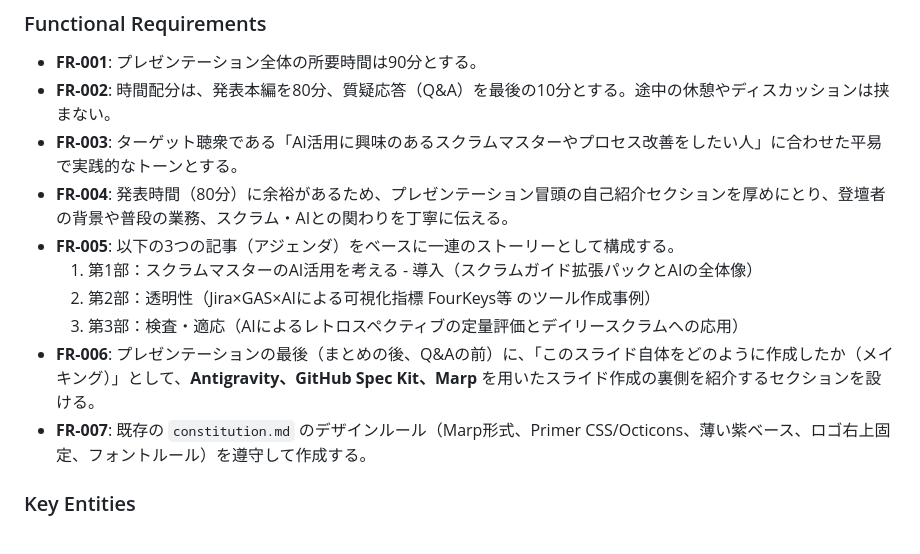
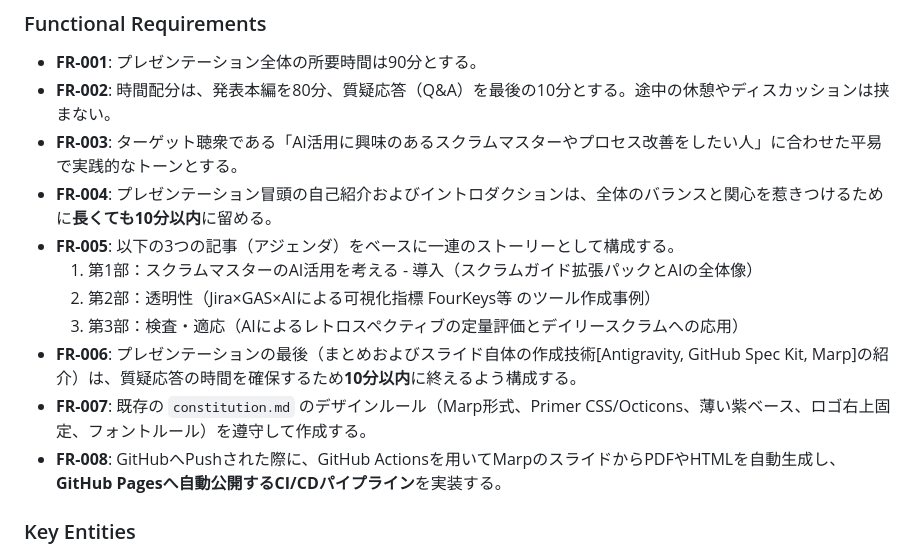
Before and after one commit to mamezou-ishida/mameyose202603, a Markdown page: specs/001-mameyose-presentation/spec.md, the part around the change. Rendered like a GitHub page.

```diff
--- a/specs/001-mameyose-presentation/spec.md
+++ b/specs/001-mameyose-presentation/spec.md
@@ -35,13 +35,14 @@
 - **FR-001**: プレゼンテーション全体の所要時間は90分とする。
 - **FR-002**: 時間配分は、発表本編を80分、質疑応答（Q&A）を最後の10分とする。途中の休憩やディスカッションは挟まない。
 - **FR-003**: ターゲット聴衆である「AI活用に興味のあるスクラムマスターやプロセス改善をしたい人」に合わせた平易で実践的なトーンとする。
-- **FR-004**: 発表時間（80分）に余裕があるため、プレゼンテーション冒頭の自己紹介セクションを厚めにとり、登壇者の背景や普段の業務、スクラム・AIとの関わりを丁寧に伝える。
+- **FR-004**: プレゼンテーション冒頭の自己紹介およびイントロダクションは、全体のバランスと関心を惹きつけるために**長くても10分以内**に留める。
 - **FR-005**: 以下の3つの記事（アジェンダ）をベースに一連のストーリーとして構成する。
   1. 第1部：スクラムマスターのAI活用を考える - 導入（スクラムガイド拡張パックとAIの全体像）
   2. 第2部：透明性（Jira×GAS×AIによる可視化指標 FourKeys等 のツール作成事例）
   3. 第3部：検査・適応（AIによるレトロスペクティブの定量評価とデイリースクラムへの応用）
-- **FR-006**: プレゼンテーションの最後（まとめの後、Q&Aの前）に、「このスライド自体をどのように作成したか（メイキング）」として、**Antigravity、GitHub Spec Kit、Marp** を用いたスライド作成の裏側を紹介するセクションを設ける。
+- **FR-006**: プレゼンテーションの最後（まとめおよびスライド自体の作成技術[Antigravity, GitHub Spec Kit, Marp]の紹介）は、質疑応答の時間を確保するため**10分以内**に終えるよう構成する。
 - **FR-007**: 既存の `constitution.md` のデザインルール（Marp形式、Primer CSS/Octicons、薄い紫ベース、ロゴ右上固定、フォントルール）を遵守して作成する。
+- **FR-008**: GitHubへPushされた際に、GitHub Actionsを用いてMarpのスライドからPDFやHTMLを自動生成し、**GitHub Pagesへ自動公開するCI/CDパイプライン**を実装する。
 
 ### Key Entities
 
```
Also changed, not shown: specs/001-mameyose-presentation/plan.md (added, +90 -0 lines).
